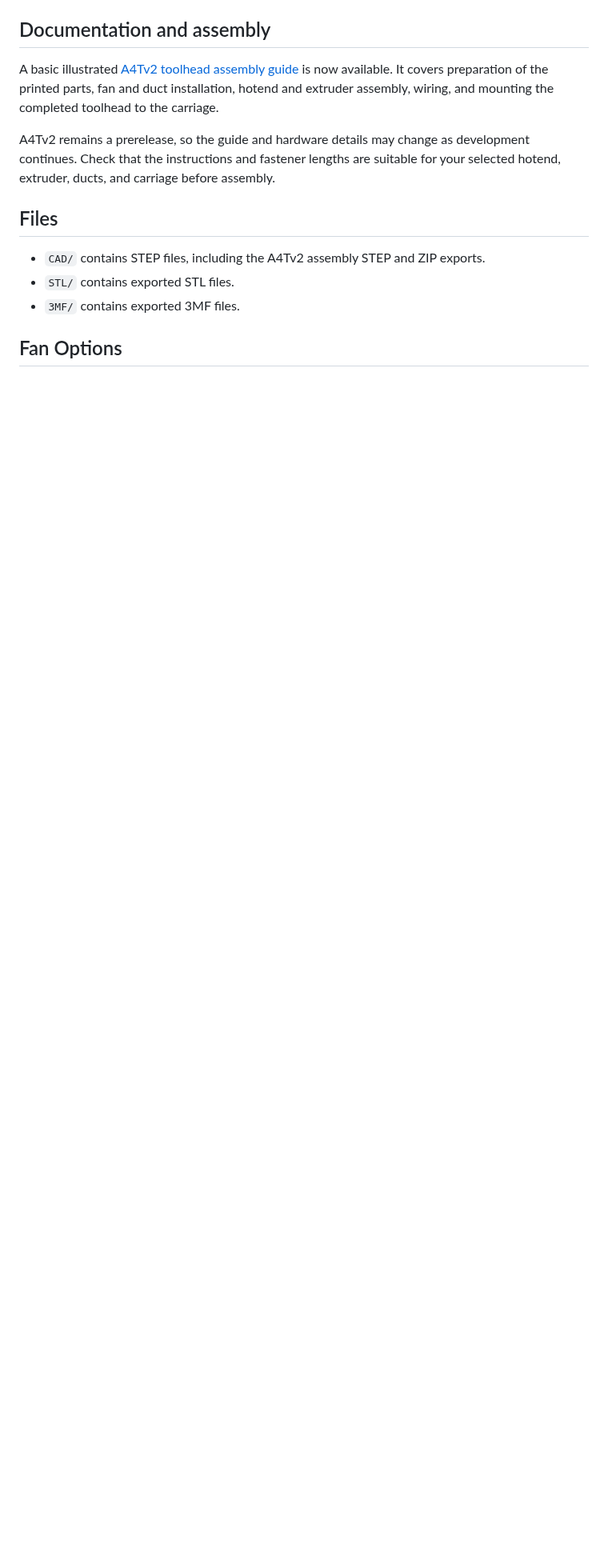
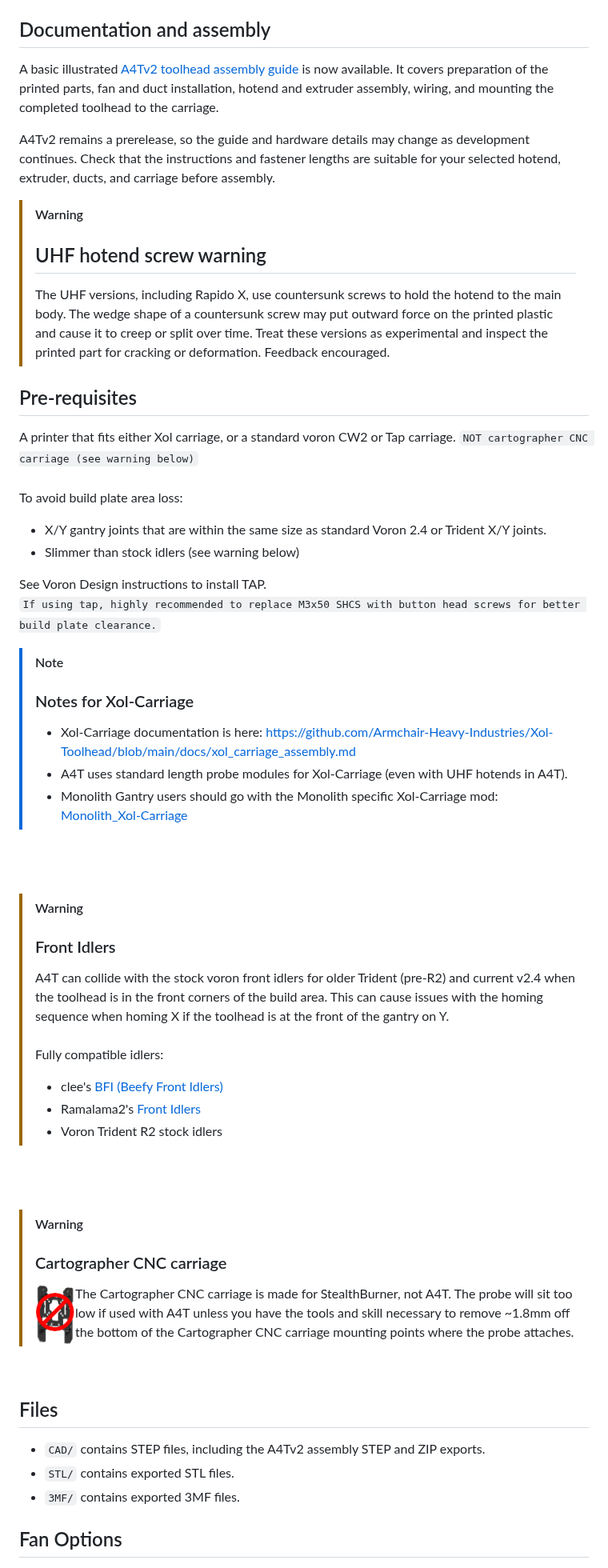
Before and after one commit to DW-Tas/A4Tv2, a Markdown page: README.md, the part around one of its changes. Shown at 80% size. Drawn GitHub-style; pictures changed too: docs/images/NoCncCartoCarriage.png (added); blank space fills up the shorter version.

Commit message:
Add some of the README notes from v1 that apply here too

```diff
--- a/README.md
+++ b/README.md
@@ -15,6 +15,47 @@ A basic illustrated [A4Tv2 toolhead assembly guide](docs/toolhead_build.md) is n
 
 A4Tv2 remains a prerelease, so the guide and hardware details may change as development continues. Check that the instructions and fastener lengths are suitable for your selected hotend, extruder, ducts, and carriage before assembly.
 
+
+> [!WARNING]
+>## UHF hotend screw warning
+>
+>The UHF versions, including Rapido X, use countersunk screws to hold the hotend to the main body. The wedge shape of a countersunk screw may put outward force on the printed plastic and cause it to creep or split over time. Treat these versions as experimental and inspect the printed part for cracking or deformation. Feedback encouraged.
+
+
+## Pre-requisites
+A printer that fits either Xol carriage, or a standard voron CW2 or Tap carriage. `NOT cartographer CNC carriage (see warning below)`<br/>
+<br/>
+To avoid build plate area loss:
+- X/Y gantry joints that are within the same size as standard Voron 2.4 or Trident X/Y joints.
+- Slimmer than stock idlers (see warning below)
+
+See Voron Design instructions to install TAP.<br/>
+`If using tap, highly recommended to replace M3x50 SHCS with button head screws for better build plate clearance.`<br/>
+
+> [!NOTE]
+> ### Notes for Xol-Carriage<br/>
+> * Xol-Carriage documentation is here: https://github.com/Armchair-Heavy-Industries/Xol-Toolhead/blob/main/docs/xol_carriage_assembly.md<br/>
+> * A4T uses standard length probe modules for Xol-Carriage (even with UHF hotends in A4T).<br/>
+> * Monolith Gantry users should go with the Monolith specific Xol-Carriage mod: [Monolith_Xol-Carriage](https://github.com/Armchair-Heavy-Industries/Armchair-Usermods/tree/main/files/Xol-Toolhead/Monolith_Xol-Carriage)<br/>
+
+<br/><br/>
+
+> [!WARNING]
+> ### Front Idlers
+> A4T can collide with the stock voron front idlers for older Trident (pre-R2) and current v2.4 when the toolhead is in the front corners of the build area. This can cause issues with the homing sequence when homing X if the toolhead is at the front of the gantry on Y. <br/><br/>
+> Fully compatible idlers:<br/>
+> * clee's [BFI (Beefy Front Idlers)](https://github.com/clee/VoronBFI)  <br/>
+> * Ramalama2's [Front Idlers](https://github.com/Ramalama2/Voron-2-Mods/tree/main/Front_Idlers)<br>
+> * Voron Trident R2 stock idlers
+
+<br/><br/>
+
+> [!WARNING]
+> ### Cartographer CNC carriage
+> <img src='docs/images/NoCncCartoCarriage.png' width=50 align='left'> The Cartographer CNC carriage is made for StealthBurner, not A4T. The probe will sit too low if used with A4T unless you have the tools and skill necessary to remove ~1.8mm off the bottom of the Cartographer CNC carriage mounting points where the probe attaches.
+
+<br/>
+
 ## Files
 
 - `CAD/` contains STEP files, including the A4Tv2 assembly STEP and ZIP exports.
```
Also changed, not shown: other parts of README.md (+0 -5 lines).
